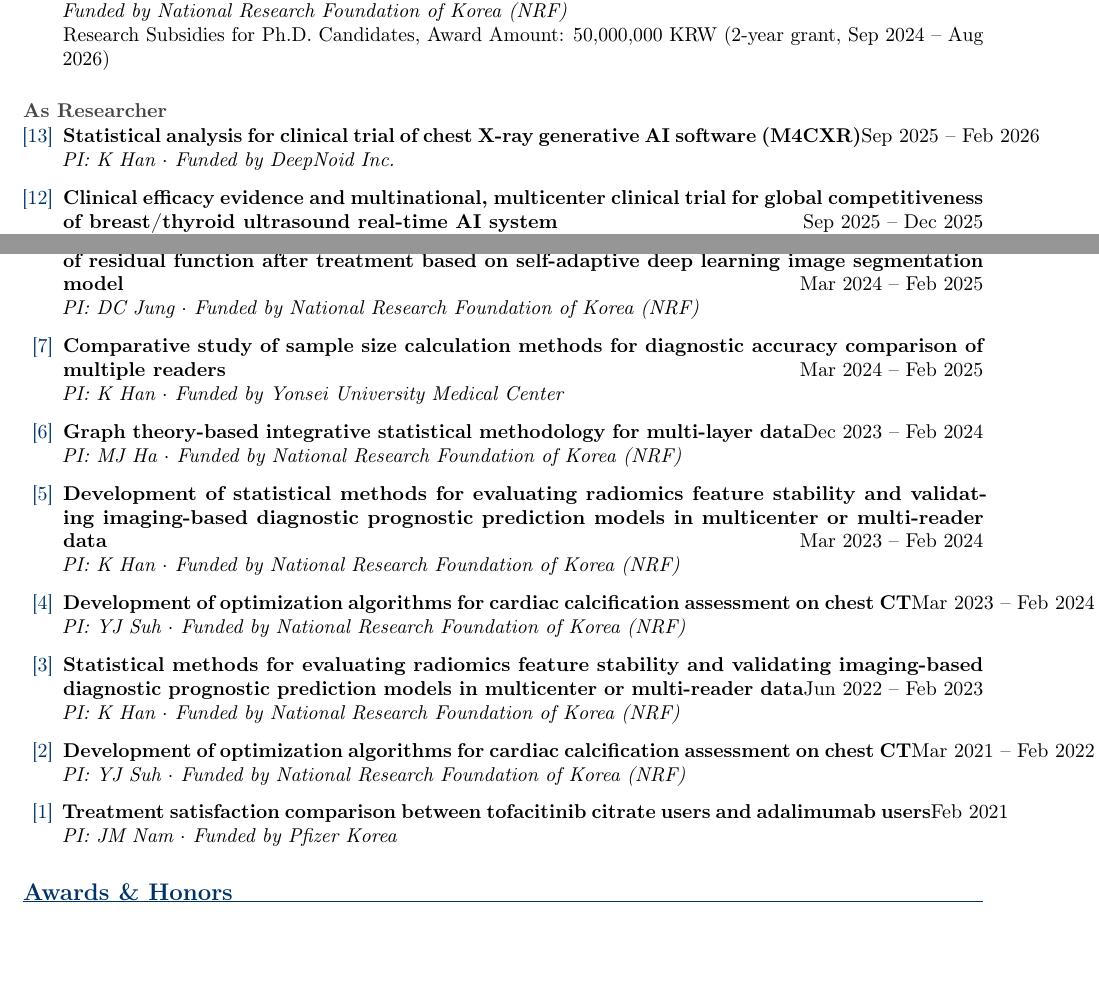
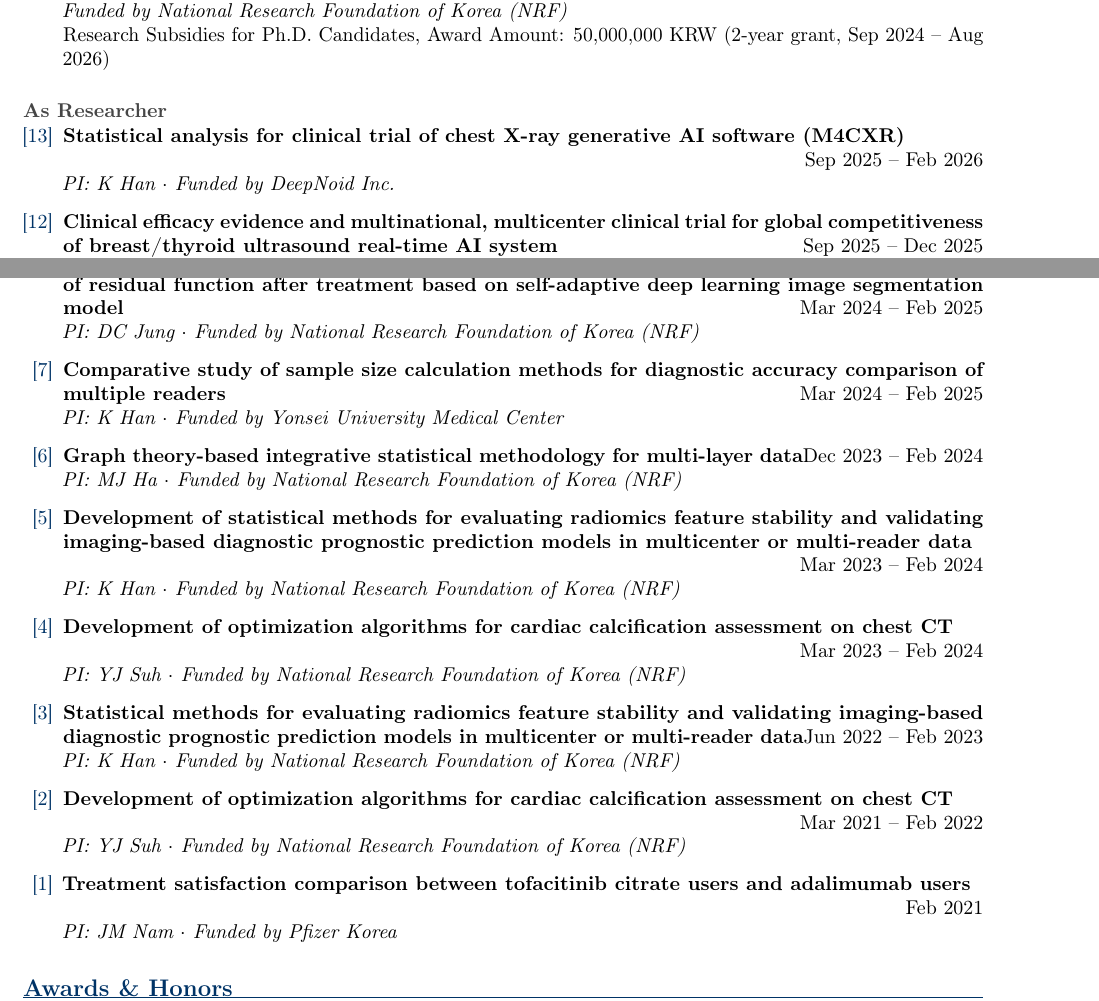
Before and after one commit to yonghankwon0/cv, a LaTeX document (main.tex): two parts of pages 3 and 4 of 4, joined at a grey line, cut so that both start at the same text, the shorter picture padded with empty space. Compiled offline with pdfLaTeX.

Commit message:
Update CV - 2026-09-03: fix project dates overflowing the margin
- Use \hfill\penalty0\hspace*{\fill}\mbox{date}: the break point sits
  after the \hfill, so a title line stays ragged instead of being
  force-justified, and a wrapped date is still right-aligned
- Recompiled cv.pdf (0 overfull boxes)

Co-Authored-By: Claude Fable 5.1 <noreply@anthropic.com>

```diff
--- a/main.tex
+++ b/main.tex
@@ -306,16 +306,16 @@
 
 \subsection*{As Principal Investigator}
 \begin{projlist}
-    \item \textbf{Development and clinical application of variable selection methodology via network-based clustering of high-dimensional radiomics data}\hspace*{\fill}\mbox{Sep 2024 -- Aug 2025}\\
+    \item \textbf{Development and clinical application of variable selection methodology via network-based clustering of high-dimensional radiomics data}\hfill\penalty0\hspace*{\fill}\mbox{Sep 2024 -- Aug 2025}\\
     \textit{Funded by National Research Foundation of Korea (NRF)}\\
     Research Subsidies for Ph.D. Candidates, Award Amount: 50,000,000 KRW (2-year grant, Sep 2024 -- Aug 2026)
 \end{projlist}
 
 \subsection*{As Researcher}
 \begin{projlist}
-    \item \textbf{Statistical analysis for clinical trial of chest X-ray generative AI software (M4CXR)}\hspace*{\fill}\mbox{Sep 2025 -- Feb 2026}\\
+    \item \textbf{Statistical analysis for clinical trial of chest X-ray generative AI software (M4CXR)}\hfill\penalty0\hspace*{\fill}\mbox{Sep 2025 -- Feb 2026}\\
     \textit{PI: K Han $\cdot$ Funded by DeepNoid Inc.}
 
-    \item \textbf{Clinical efficacy evidence and multinational, multicenter clinical trial for global competitiveness of breast/thyroid ultrasound real-time AI system}\hspace*{\fill}\mbox{Sep 2025 -- Dec 2025}\\
+    \item \textbf{Clinical efficacy evidence and multinational, multicenter clinical trial for global competitiveness of breast/thyroid ultrasound real-time AI system}\hfill\penalty0\hspace*{\fill}\mbox{Sep 2025 -- Dec 2025}\\
     \textit{PI: JH Yoon $\cdot$ Funded by National Medical Device R\&D Program}
 
@@ -329,27 +329,27 @@
     \textit{PI: J Huh $\cdot$ Funded by National IT Industry Promotion Agency (NIPA)}
 
-    \item \textbf{Optimal treatment decision system for incidentally discovered early solid tumors: Prediction of residual function after treatment based on self-adaptive deep learning image segmentation model}\hspace*{\fill}\mbox{Mar 2024 -- Feb 2025}\\
+    \item \textbf{Optimal treatment decision system for incidentally discovered early solid tumors: Prediction of residual function after treatment based on self-adaptive deep learning image segmentation model}\hfill\penalty0\hspace*{\fill}\mbox{Mar 2024 -- Feb 2025}\\
     \textit{PI: DC Jung $\cdot$ Funded by National Research Foundation of Korea (NRF)}
 
-    \item \textbf{Comparative study of sample size calculation methods for diagnostic accuracy comparison of multiple readers}\hspace*{\fill}\mbox{Mar 2024 -- Feb 2025}\\
+    \item \textbf{Comparative study of sample size calculation methods for diagnostic accuracy comparison of multiple readers}\hfill\penalty0\hspace*{\fill}\mbox{Mar 2024 -- Feb 2025}\\
     \textit{PI: K Han $\cdot$ Funded by Yonsei University Medical Center}
 
-    \item \textbf{Graph theory-based integrative statistical methodology for multi-layer data}\hspace*{\fill}\mbox{Dec 2023 -- Feb 2024}\\
+    \item \textbf{Graph theory-based integrative statistical methodology for multi-layer data}\hfill\penalty0\hspace*{\fill}\mbox{Dec 2023 -- Feb 2024}\\
     \textit{PI: MJ Ha $\cdot$ Funded by National Research Foundation of Korea (NRF)}
 
-    \item \textbf{Development of statistical methods for evaluating radiomics feature stability and validating imaging-based diagnostic prognostic prediction models in multicenter or multi-reader data}\hspace*{\fill}\mbox{Mar 2023 -- Feb 2024}\\
+    \item \textbf{Development of statistical methods for evaluating radiomics feature stability and validating imaging-based diagnostic prognostic prediction models in multicenter or multi-reader data}\hfill\penalty0\hspace*{\fill}\mbox{Mar 2023 -- Feb 2024}\\
     \textit{PI: K Han $\cdot$ Funded by National Research Foundation of Korea (NRF)}
 
-    \item \textbf{Development of optimization algorithms for cardiac calcification assessment on chest CT}\hspace*{\fill}\mbox{Mar 2023 -- Feb 2024}\\
+    \item \textbf{Development of optimization algorithms for cardiac calcification assessment on chest CT}\hfill\penalty0\hspace*{\fill}\mbox{Mar 2023 -- Feb 2024}\\
     \textit{PI: YJ Suh $\cdot$ Funded by National Research Foundation of Korea (NRF)}
 
-    \item \textbf{Statistical methods for evaluating radiomics feature stability and validating imaging-based diagnostic prognostic prediction models in multicenter or multi-reader data}\hspace*{\fill}\mbox{Jun 2022 -- Feb 2023}\\
+    \item \textbf{Statistical methods for evaluating radiomics feature stability and validating imaging-based diagnostic prognostic prediction models in multicenter or multi-reader data}\hfill\penalty0\hspace*{\fill}\mbox{Jun 2022 -- Feb 2023}\\
     \textit{PI: K Han $\cdot$ Funded by National Research Foundation of Korea (NRF)}
 
-    \item \textbf{Development of optimization algorithms for cardiac calcification assessment on chest CT}\hspace*{\fill}\mbox{Mar 2021 -- Feb 2022}\\
+    \item \textbf{Development of optimization algorithms for cardiac calcification assessment on chest CT}\hfill\penalty0\hspace*{\fill}\mbox{Mar 2021 -- Feb 2022}\\
     \textit{PI: YJ Suh $\cdot$ Funded by National Research Foundation of Korea (NRF)}
 
-    \item \textbf{Treatment satisfaction comparison between tofacitinib citrate users and adalimumab users}\hspace*{\fill}\mbox{Feb 2021}\\
+    \item \textbf{Treatment satisfaction comparison between tofacitinib citrate users and adalimumab users}\hfill\penalty0\hspace*{\fill}\mbox{Feb 2021}\\
     \textit{PI: JM Nam $\cdot$ Funded by Pfizer Korea}
 \end{projlist}
 
```
Also changed, not shown: cv.pdf, main.tex (6 more changed lines).
